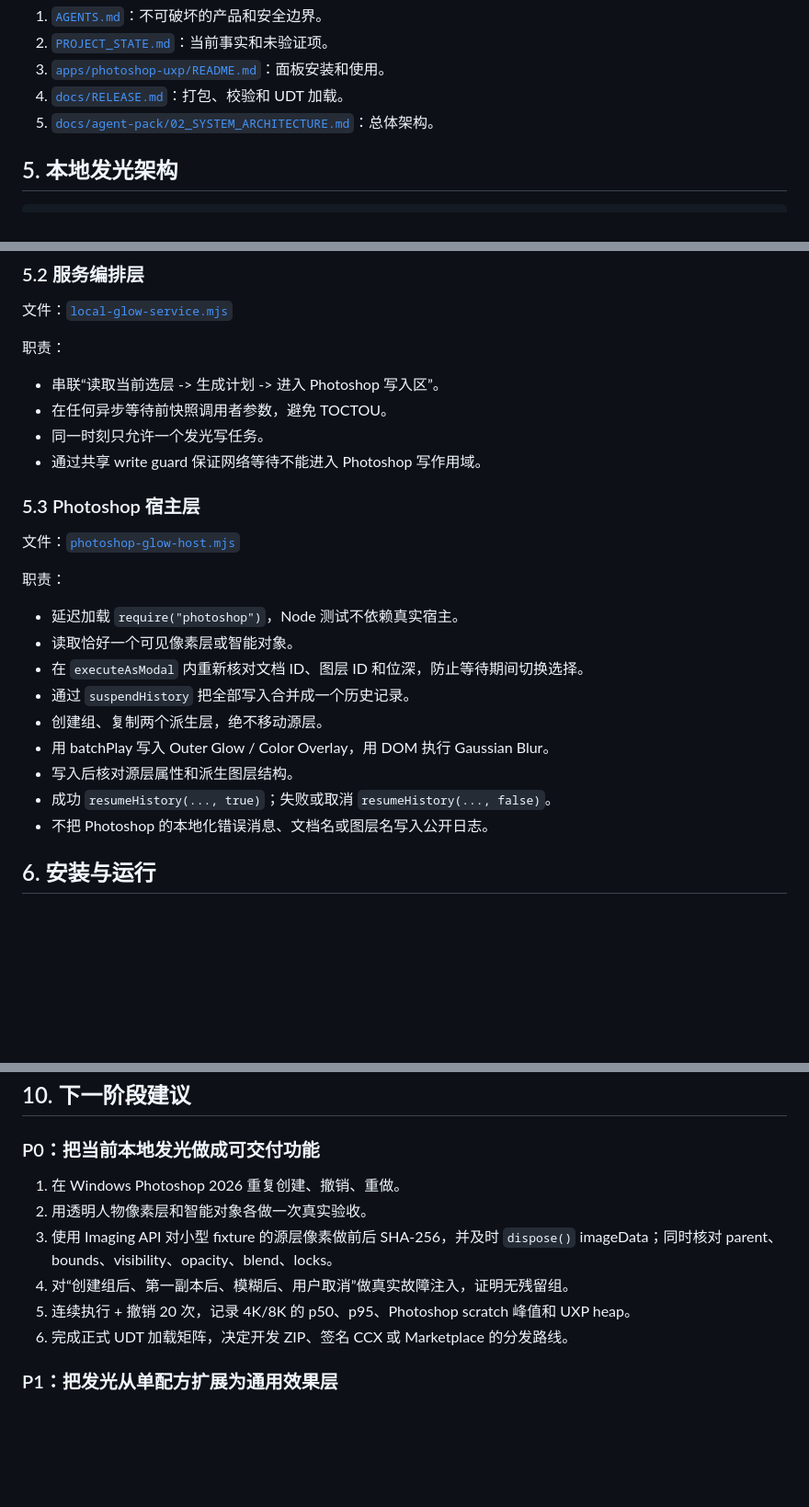
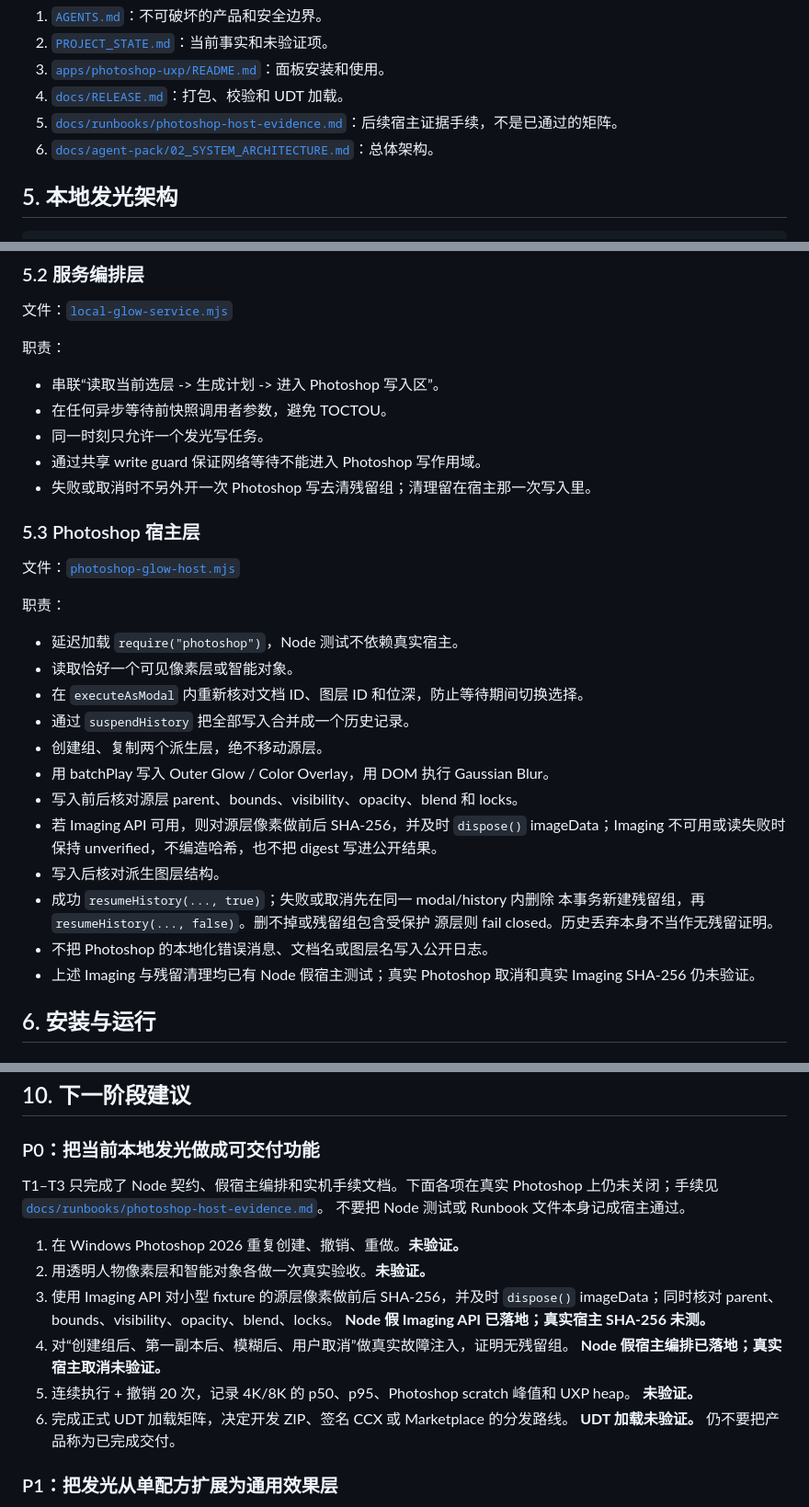
Before and after one commit to HuaWeiQiu/CineVFX, a Markdown page: docs/HANDOFF.zh-CN.md, 3 parts joined by grey strips. Shown at 92% size. GitHub-like rendering; blank space fills up the shorter version.

```diff
--- a/docs/HANDOFF.zh-CN.md
+++ b/docs/HANDOFF.zh-CN.md
@@ -106,7 +127,8 @@ docs/                     架构、契约、发布与交接资料
 2. [`PROJECT_STATE.md`](../PROJECT_STATE.md)：当前事实和未验证项。
 3. [`apps/photoshop-uxp/README.md`](../apps/photoshop-uxp/README.md)：面板安装和使用。
 4. [`docs/RELEASE.md`](RELEASE.md)：打包、校验和 UDT 加载。
-5. [`docs/agent-pack/02_SYSTEM_ARCHITECTURE.md`](agent-pack/02_SYSTEM_ARCHITECTURE.md)：总体架构。
+5. [`docs/runbooks/photoshop-host-evidence.md`](runbooks/photoshop-host-evidence.md)：后续宿主证据手续，不是已通过的矩阵。
+6. [`docs/agent-pack/02_SYSTEM_ARCHITECTURE.md`](agent-pack/02_SYSTEM_ARCHITECTURE.md)：总体架构。
 
 ## 5. 本地发光架构
 
@@ -166,6 +188,7 @@ Photoshop 图层组 / 两个派生层
 - 在任何异步等待前快照调用者参数，避免 TOCTOU。
 - 同一时刻只允许一个发光写任务。
 - 通过共享 write guard 保证网络等待不能进入 Photoshop 写作用域。
+- 失败或取消时不另外开一次 Photoshop 写去清残留组；清理留在宿主那一次写入里。
 
 ### 5.3 Photoshop 宿主层
 
@@ -179,9 +202,17 @@ Photoshop 图层组 / 两个派生层
 - 通过 `suspendHistory` 把全部写入合并成一个历史记录。
 - 创建组、复制两个派生层，绝不移动源层。
 - 用 batchPlay 写入 Outer Glow / Color Overlay，用 DOM 执行 Gaussian Blur。
-- 写入后核对源层属性和派生图层结构。
-- 成功 `resumeHistory(..., true)`；失败或取消 `resumeHistory(..., false)`。
+- 写入前后核对源层 parent、bounds、visibility、opacity、blend 和 locks。
+- 若 Imaging API 可用，则对源层像素做前后 SHA-256，并及时 `dispose()`
+  imageData；Imaging 不可用或读失败时保持 unverified，不编造哈希，也不把
+  digest 写进公开结果。
+- 写入后核对派生图层结构。
+- 成功 `resumeHistory(..., true)`；失败或取消先在同一 modal/history 内删除
+  本事务新建残留组，再 `resumeHistory(..., false)`。删不掉或残留组包含受保护
+  源层则 fail closed。历史丢弃本身不当作无残留证明。
 - 不把 Photoshop 的本地化错误消息、文档名或图层名写入公开日志。
+- 上述 Imaging 与残留清理均已有 Node 假宿主测试；真实 Photoshop 取消和真实
+  Imaging SHA-256 仍未验证。
 
 ## 6. 安装与运行
 
@@ -329,13 +360,22 @@ macOS 证书是否受信，以及 Windows 是否按文档显式启用 loopback H
 
 ### P0：把当前本地发光做成可交付功能
 
-1. 在 Windows Photoshop 2026 重复创建、撤销、重做。
-2. 用透明人物像素层和智能对象各做一次真实验收。
+T1–T3 只完成了 Node 契约、假宿主编排和实机手续文档。下面各项在真实
+Photoshop 上仍未关闭；手续见
+[`docs/runbooks/photoshop-host-evidence.md`](runbooks/photoshop-host-evidence.md)。
+不要把 Node 测试或 Runbook 文件本身记成宿主通过。
+
+1. 在 Windows Photoshop 2026 重复创建、撤销、重做。**未验证。**
+2. 用透明人物像素层和智能对象各做一次真实验收。**未验证。**
 3. 使用 Imaging API 对小型 fixture 的源层像素做前后 SHA-256，并及时
    `dispose()` imageData；同时核对 parent、bounds、visibility、opacity、blend、locks。
+   **Node 假 Imaging API 已落地；真实宿主 SHA-256 未测。**
 4. 对“创建组后、第一副本后、模糊后、用户取消”做真实故障注入，证明无残留组。
+   **Node 假宿主编排已落地；真实宿主取消未验证。**
 5. 连续执行 + 撤销 20 次，记录 4K/8K 的 p50、p95、Photoshop scratch 峰值和 UXP heap。
+   **未验证。**
 6. 完成正式 UDT 加载矩阵，决定开发 ZIP、签名 CCX 或 Marketplace 的分发路线。
+   **UDT 加载未验证。** 仍不要把产品称为已完成交付。
 
 ### P1：把发光从单配方扩展为通用效果层
 
```
Also changed, not shown: other parts of docs/HANDOFF.zh-CN.md (+28 -7 lines), PROJECT_STATE.md (+48 -14 lines).
